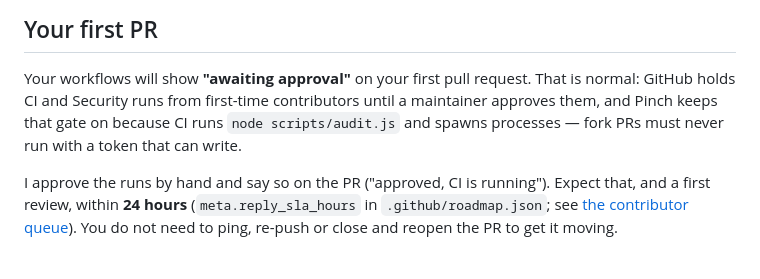
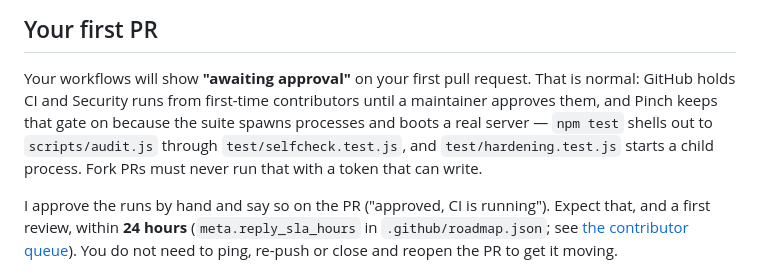
Before and after one commit to RANJITHROSAN17/Pinch, a Markdown page: CONTRIBUTING.md, the part around the change. GitHub-like rendering.

Commit message:
docs: name the probes that make the gate necessary
The section said CI runs `node scripts/audit.js`. ci.yml does not call it
directly - it runs `node --test test/audit.test.js test/http-surface.test.js`
under 'Security regressions from the audit'. The self-check does run, but one
level down: test/selfcheck.test.js execFileSync's scripts/audit.js --json and
asserts it passes, so `npm test` covers it transitively.

Naming the transitive path is the difference between a claim a reader can
verify and one they have to trust. Both files are cited, and hardening.test.js
is named for the child-process half of the same argument.

```diff
--- a/CONTRIBUTING.md
+++ b/CONTRIBUTING.md
@@ -35,8 +35,9 @@ brain exercises the full agent loop, streaming, approvals and reminders.
 
 Your workflows will show **"awaiting approval"** on your first pull request. That is normal:
 GitHub holds CI and Security runs from first-time contributors until a maintainer approves them,
-and Pinch keeps that gate on because CI runs `node scripts/audit.js` and spawns processes — fork
-PRs must never run with a token that can write.
+and Pinch keeps that gate on because the suite spawns processes and boots a real server — `npm test`
+shells out to `scripts/audit.js` through `test/selfcheck.test.js`, and `test/hardening.test.js`
+starts a child process. Fork PRs must never run that with a token that can write.
 
 I approve the runs by hand and say so on the PR ("approved, CI is running"). Expect that, and a
 first review, within **24 hours** (`meta.reply_sla_hours` in `.github/roadmap.json`; see
```
